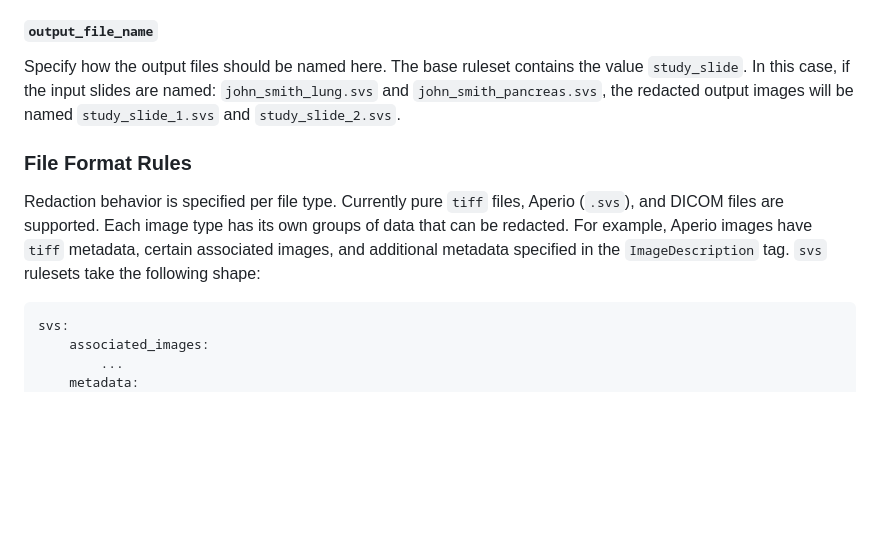
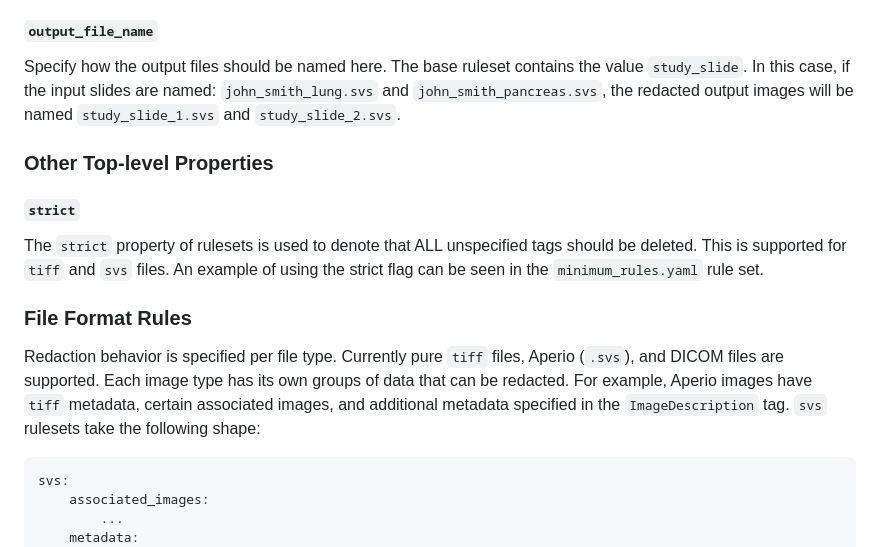
Before and after one commit to DigitalSlideArchive/ImageDePHI, a Markdown page: README.md, the part around the change. Rendered like a GitHub page; blank space fills up the shorter version.

Commit message:
Update README for `strict` flag in rule sets

````diff
--- a/README.md
+++ b/README.md
@@ -53,8 +53,14 @@ You can add a description to your custom rulesets. This is not used by the progr
 #### `output_file_name`
 Specify how the output files should be named here. The base ruleset contains the value `study_slide`. In this case, if the input slides are named: `john_smith_lung.svs` and `john_smith_pancreas.svs`, the redacted output images will be named `study_slide_1.svs` and `study_slide_2.svs`.
 
+### Other Top-level Properties
+
+#### `strict`
+The `strict` property of rulesets is used to denote that ALL unspecified tags should be deleted. This is supported for `tiff` and `svs` files. An example of using the strict flag can be seen in the `minimum_rules.yaml` rule set.
+
 ### File Format Rules
 Redaction behavior is specified per file type. Currently pure `tiff` files, Aperio (`.svs`), and DICOM files are supported. Each image type has its own groups of data that can be redacted. For example, Aperio images have `tiff` metadata, certain associated images, and additional metadata specified in the `ImageDescription` tag. `svs` rulesets take the following shape:
+
 
 ```yaml
 svs:
````
